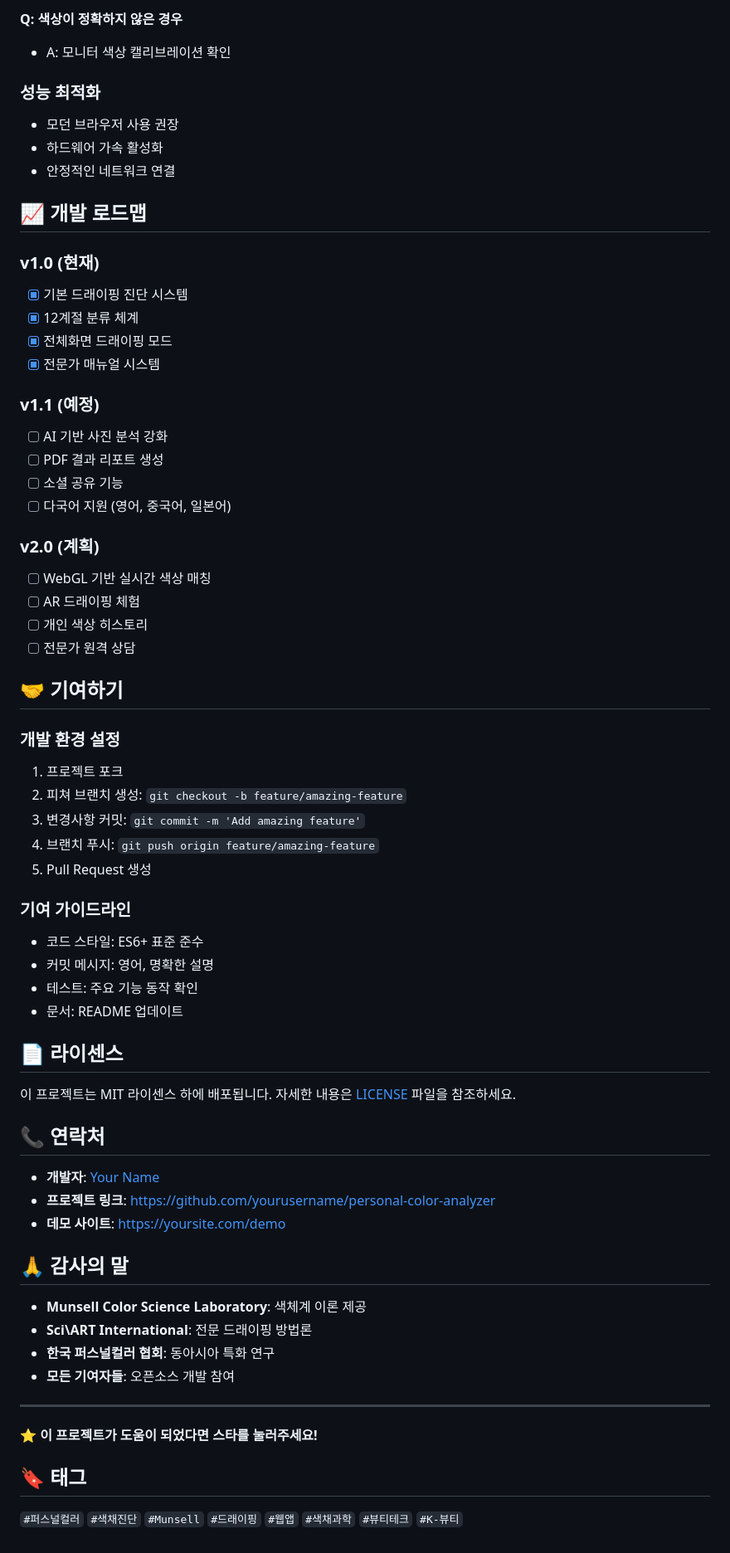
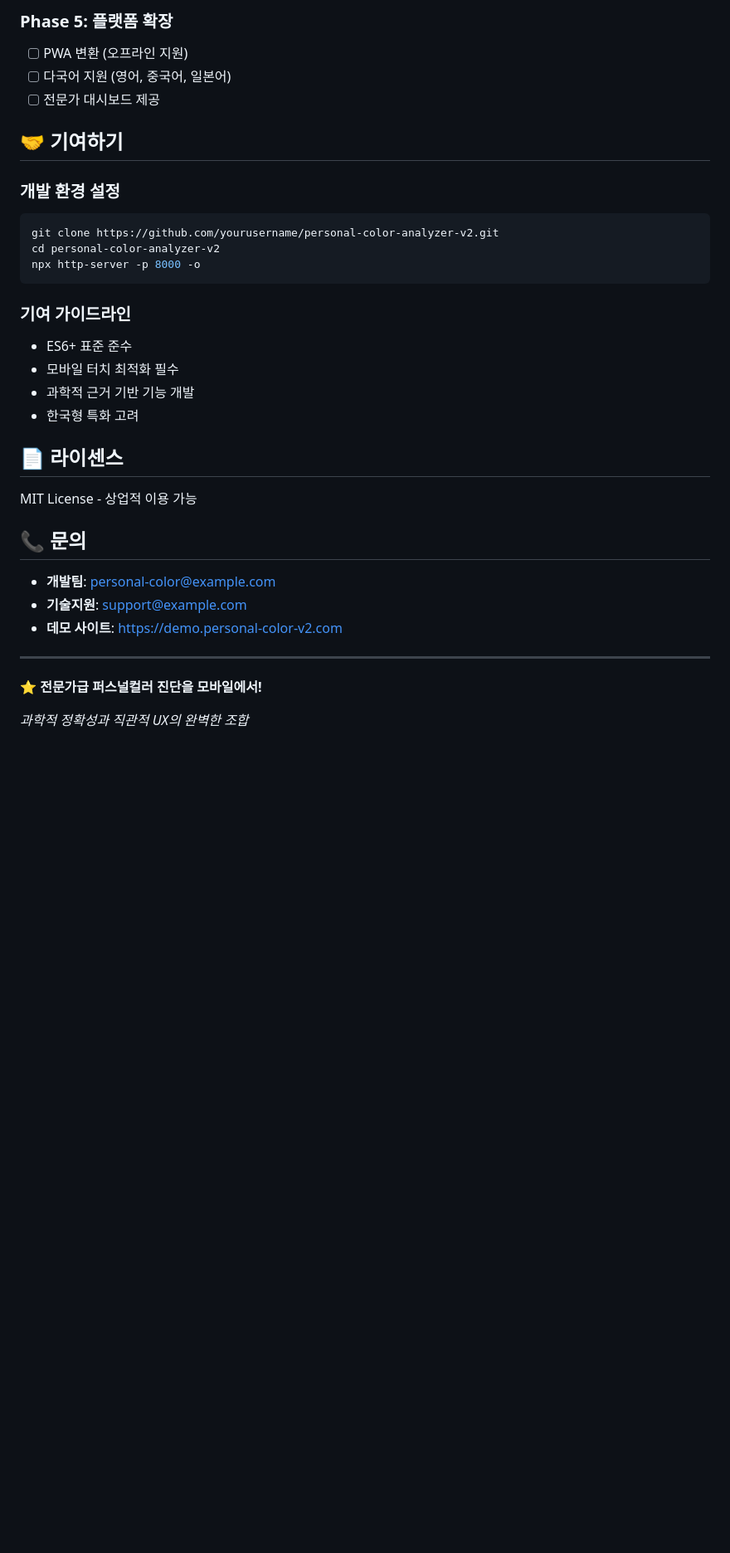
Before and after one commit to kimminjae413/personal-color, a Markdown page: README.md, the part around one of its changes. Shown at 83% size. GitHub-like rendering; blank space fills up the shorter version.

````diff
--- a/README.md
+++ b/README.md
@@ -183,67 +167,35 @@ personal-color-analyzer/
-**Q: 색상이 정확하지 않은 경우**
-- A: 모니터 색상 캘리브레이션 확인
-
-### 성능 최적화
-- 모던 브라우저 사용 권장
-- 하드웨어 가속 활성화
-- 안정적인 네트워크 연결
-
-## 📈 개발 로드맵
-
-### v1.0 (현재)
-- [x] 기본 드래이핑 진단 시스템
-- [x] 12계절 분류 체계
-- [x] 전체화면 드래이핑 모드
-- [x] 전문가 매뉴얼 시스템
-
-### v1.1 (예정)
-- [ ] AI 기반 사진 분석 강화
-- [ ] PDF 결과 리포트 생성
-- [ ] 소셜 공유 기능
+### Phase 5: 플랫폼 확장
+- [ ] PWA 변환 (오프라인 지원)
 - [ ] 다국어 지원 (영어, 중국어, 일본어)
-
-### v2.0 (계획)
-- [ ] WebGL 기반 실시간 색상 매칭
-- [ ] AR 드래이핑 체험
-- [ ] 개인 색상 히스토리
-- [ ] 전문가 원격 상담
+- [ ] 전문가 대시보드 제공
 
 ## 🤝 기여하기
 
 ### 개발 환경 설정
-1. 프로젝트 포크
-2. 피쳐 브랜치 생성: `git checkout -b feature/amazing-feature`
-3. 변경사항 커밋: `git commit -m 'Add amazing feature'`
-4. 브랜치 푸시: `git push origin feature/amazing-feature`
-5. Pull Request 생성
+```bash
+git clone https://github.com/yourusername/personal-color-analyzer-v2.git
+cd personal-color-analyzer-v2
+npx http-server -p 8000 -o
+```
 
 ### 기여 가이드라인
-- 코드 스타일: ES6+ 표준 준수
-- 커밋 메시지: 영어, 명확한 설명
-- 테스트: 주요 기능 동작 확인
-- 문서: README 업데이트
+- ES6+ 표준 준수
+- 모바일 터치 최적화 필수
+- 과학적 근거 기반 기능 개발
+- 한국형 특화 고려
 
 ## 📄 라이센스
 
-이 프로젝트는 MIT 라이센스 하에 배포됩니다. 자세한 내용은 [LICENSE](LICENSE) 파일을 참조하세요.
+MIT License - 상업적 이용 가능
 
-## 📞 연락처
+## 📞 문의
 
-- **개발자**: [Your Name](mailto:your.email@example.com)
-- **프로젝트 링크**: [https://github.com/yourusername/personal-color-analyzer](https://github.com/yourusername/personal-color-analyzer)
-- **데모 사이트**: [https://yoursite.com/demo](https://yoursite.com/demo)
-
-## 🙏 감사의 말
-
-- **Munsell Color Science Laboratory**: 색체계 이론 제공
-- **Sci\ART International**: 전문 드래이핑 방법론
-- **한국 퍼스널컬러 협회**: 동아시아 특화 연구
-- **모든 기여자들**: 오픈소스 개발 참여
+- **개발팀**: personal-color@example.com
+- **기술지원**: support@example.com
+- **데모 사이트**: https://demo.personal-color-v2.com
 
 ---
 
-**⭐ 이 프로젝트가 도움이 되었다면 스타를 눌러주세요!**
+**⭐ 전문가급 퍼스널컬러 진단을 모바일에서!**
 
-## 🔖 태그
-
-`#퍼스널컬러` `#색채진단` `#Munsell` `#드래이핑` `#웹앱` `#색채과학` `#뷰티테크` `#K-뷰티`
+*과학적 정확성과 직관적 UX의 완벽한 조합*
````
Also changed, not shown: other parts of README.md (+109 -125 lines).
